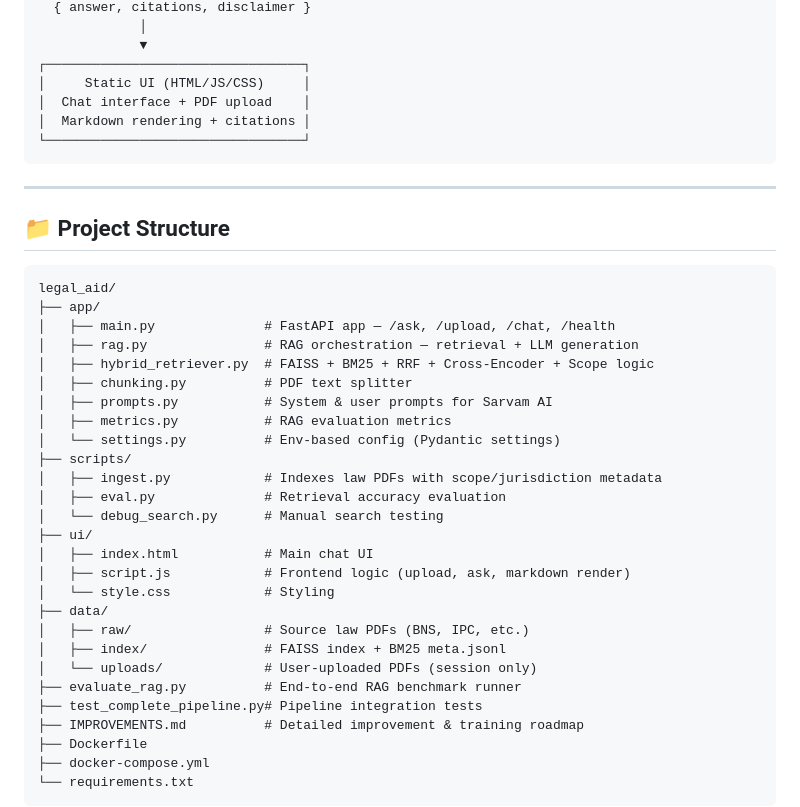
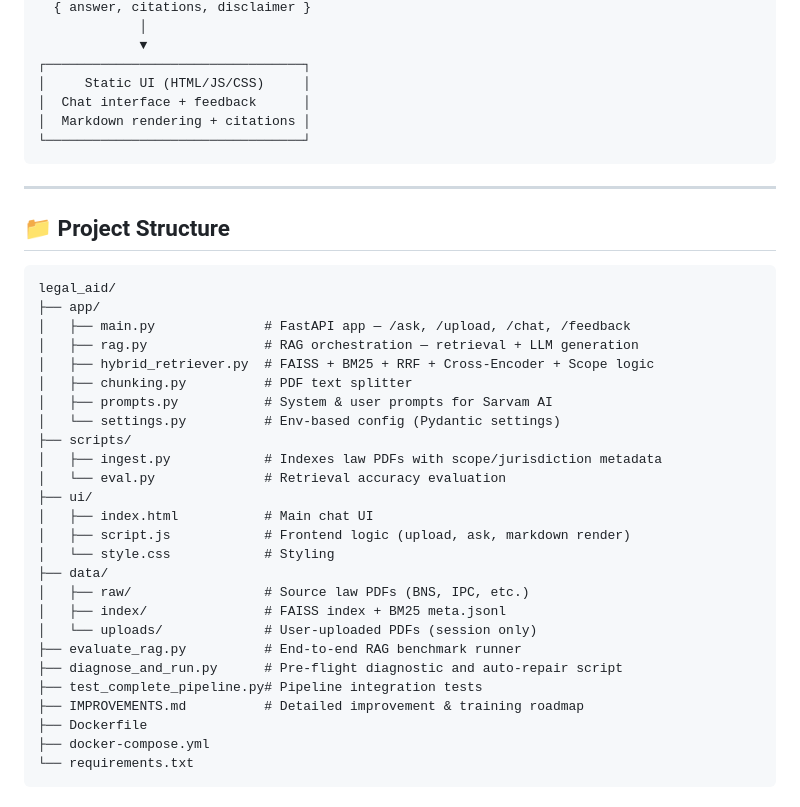
Before and after one commit to Abhishek007-pixel/legal_aid_bns_rag, a Markdown page: README.md, the part around one of its changes. Drawn GitHub-style.

````diff
--- a/README.md
+++ b/README.md
@@ -83,7 +90,7 @@ User Query
              ▼
 ┌─────────────────────────────────┐
 │     Static UI (HTML/JS/CSS)     │
-│  Chat interface + PDF upload    │
+│  Chat interface + feedback      │
 │  Markdown rendering + citations │
 └─────────────────────────────────┘
 ```
@@ -95,17 +102,15 @@ User Query
 ```
 legal_aid/
 ├── app/
-│   ├── main.py              # FastAPI app — /ask, /upload, /chat, /health
+│   ├── main.py              # FastAPI app — /ask, /upload, /chat, /feedback
 │   ├── rag.py               # RAG orchestration — retrieval + LLM generation
 │   ├── hybrid_retriever.py  # FAISS + BM25 + RRF + Cross-Encoder + Scope logic
 │   ├── chunking.py          # PDF text splitter
 │   ├── prompts.py           # System & user prompts for Sarvam AI
-│   ├── metrics.py           # RAG evaluation metrics
 │   └── settings.py          # Env-based config (Pydantic settings)
 ├── scripts/
 │   ├── ingest.py            # Indexes law PDFs with scope/jurisdiction metadata
-│   ├── eval.py              # Retrieval accuracy evaluation
-│   └── debug_search.py      # Manual search testing
+│   └── eval.py              # Retrieval accuracy evaluation
 ├── ui/
 │   ├── index.html           # Main chat UI
 │   ├── script.js            # Frontend logic (upload, ask, markdown render)
@@ -115,6 +120,7 @@ legal_aid/
 │   ├── index/               # FAISS index + BM25 meta.jsonl
 │   └── uploads/             # User-uploaded PDFs (session only)
 ├── evaluate_rag.py          # End-to-end RAG benchmark runner
+├── diagnose_and_run.py      # Pre-flight diagnostic and auto-repair script
 ├── test_complete_pipeline.py# Pipeline integration tests
 ├── IMPROVEMENTS.md          # Detailed improvement & training roadmap
 ├── Dockerfile
````
Also changed, not shown: other parts of README.md (+34 -51 lines), IMPROVEMENTS.md (+68 -77 lines).
